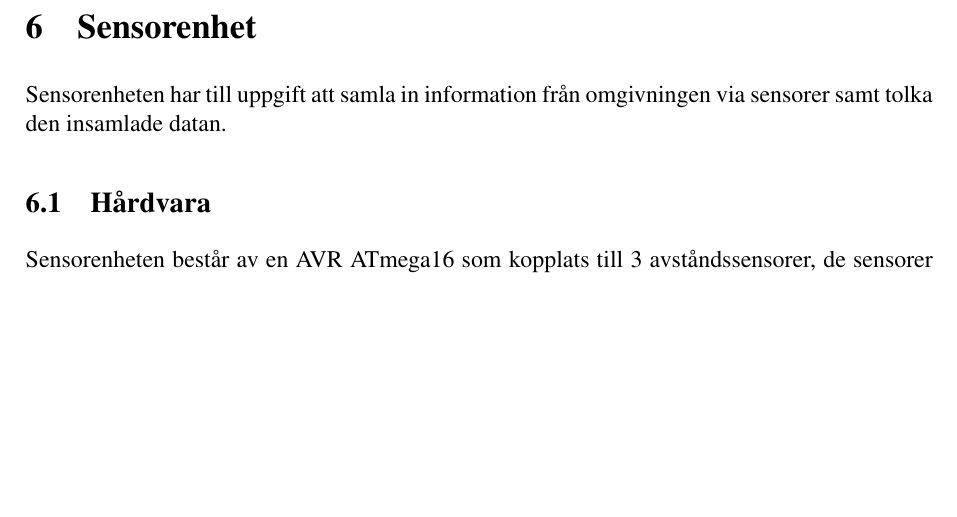
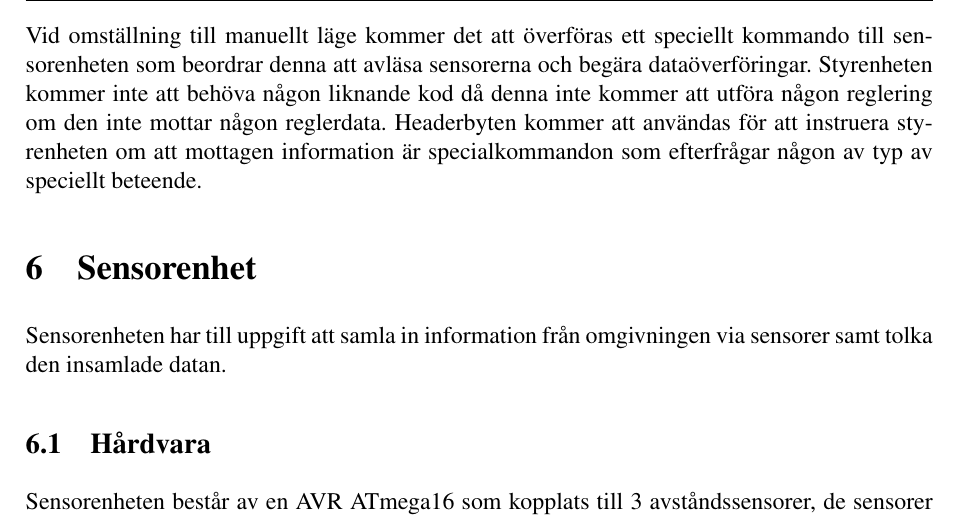
Before and after one commit to johanjoensson/Komborobot, a LaTeX document (Dokumentation/Designspec/designspec.tex, which reads Dokumentation/Designspec/komm.tex): part of page 10 of 15, cut at the place of the change, the shorter picture padded with empty space. Compiled offline with pdfLaTeX.

Commit message:
varför måste man alltid skriva ett meddelande ?

```diff
--- a/Dokumentation/Designspec/komm.tex
+++ b/Dokumentation/Designspec/komm.tex
@@ -52,3 +52,5 @@ De olika enheternas roll i detta exempel åskådliggörs nedan i ett schema.
 \subsubsection{Övrigt om kommunikationsenheten}
 
 Som nämnts tidigare kommer det vara kommunikationsenheten som sköter all kontakt mellan PCn och de olika enheterna. Det är på kommunikationsenheten som det kommer att finnas en brytare där användaren kan avgöra huruvida denna vill använda roboten i autonomt eller manuellt läge. Den största skillnaden i kommunikationsenhetens arbete mellan de två lägena är att sensorenheten inte kommer att användas i manuellt läge. Istället kommer alla styrkommandon att skickas till kommunikationsenheten via bluetooth. Kommunikationsenheten kommer också att vara den enhet som tillhandahåller en av- och påknapp för hela systemet.
+
+Vid omställning till manuellt läge kommer det att överföras ett speciellt kommando till sensorenheten som beordrar denna att avläsa sensorerna och begära dataöverföringar. Styrenheten kommer inte att behöva någon liknande kod då denna inte kommer att utföra någon reglering om den inte mottar någon reglerdata. Headerbyten kommer att användas för att instruera styrenheten om att mottagen information är specialkommandon som efterfrågar någon av typ av speciellt beteende.
```
